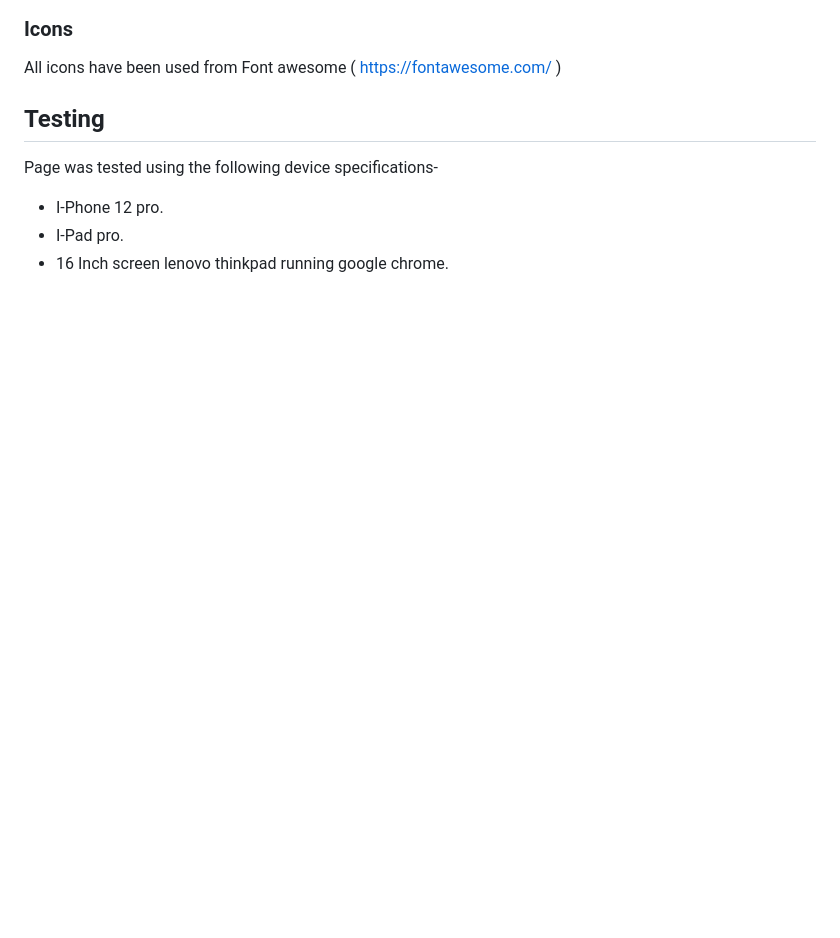
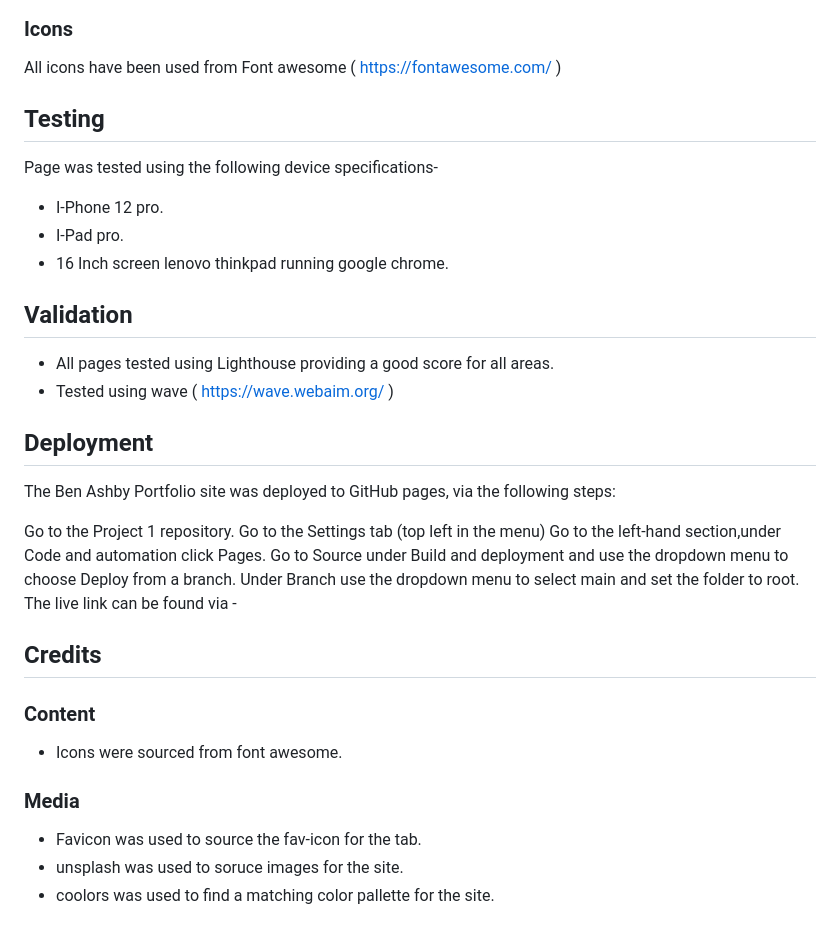
Before and after one commit to jamminben84/Project-1, a Markdown page: README.md, the part around the change. GitHub-like rendering; blank space fills up the shorter version.

```diff
--- a/README.md
+++ b/README.md
@@ -135,3 +135,28 @@ Page was tested using the following device specifications-
 * I-Phone 12 pro.
 * I-Pad pro.
 * 16 Inch screen lenovo thinkpad running google chrome.
+
+## Validation
+
+* All pages tested using Lighthouse providing a good score for all areas.
+* Tested using wave (  https://wave.webaim.org/ )
+
+## Deployment
+The Ben Ashby Portfolio site was deployed to GitHub pages, via the following steps:
+
+Go to the Project 1 repository.
+Go to the Settings tab (top left in the menu)
+Go to the left-hand section,under Code and automation click Pages.
+Go to Source under Build and deployment and use the dropdown menu to choose Deploy from a branch.
+Under Branch use the dropdown menu to select main and set the folder to root.
+The live link can be found via -
+
+## Credits
+
+### Content
+* Icons were sourced from font awesome.
+
+### Media
+* Favicon was used to source the fav-icon for the tab.
+* unsplash was used to soruce images for the site.
+* coolors was used to find a matching color pallette for the site.
```
